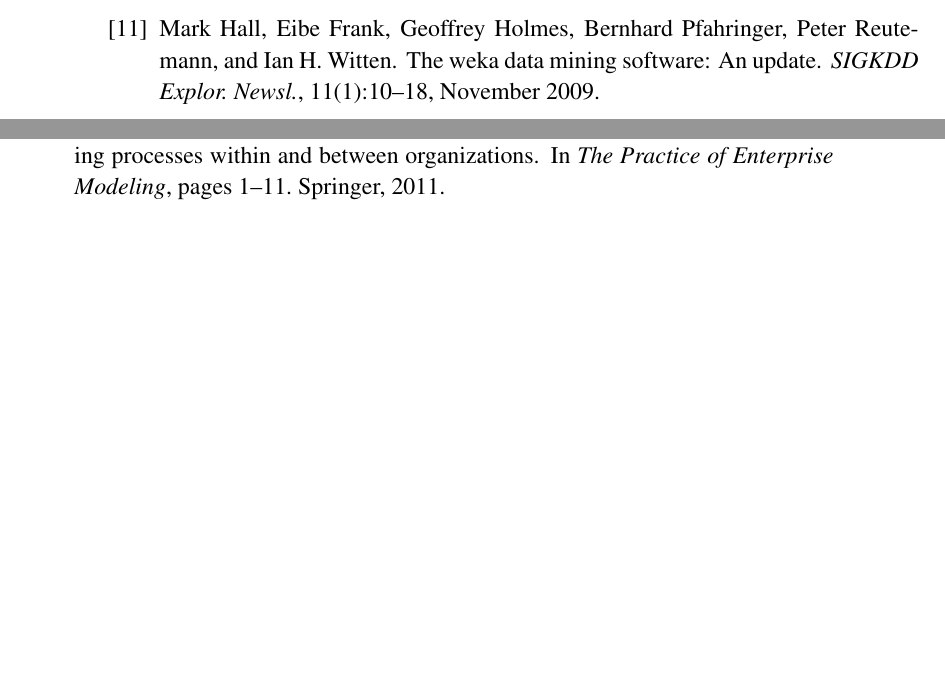
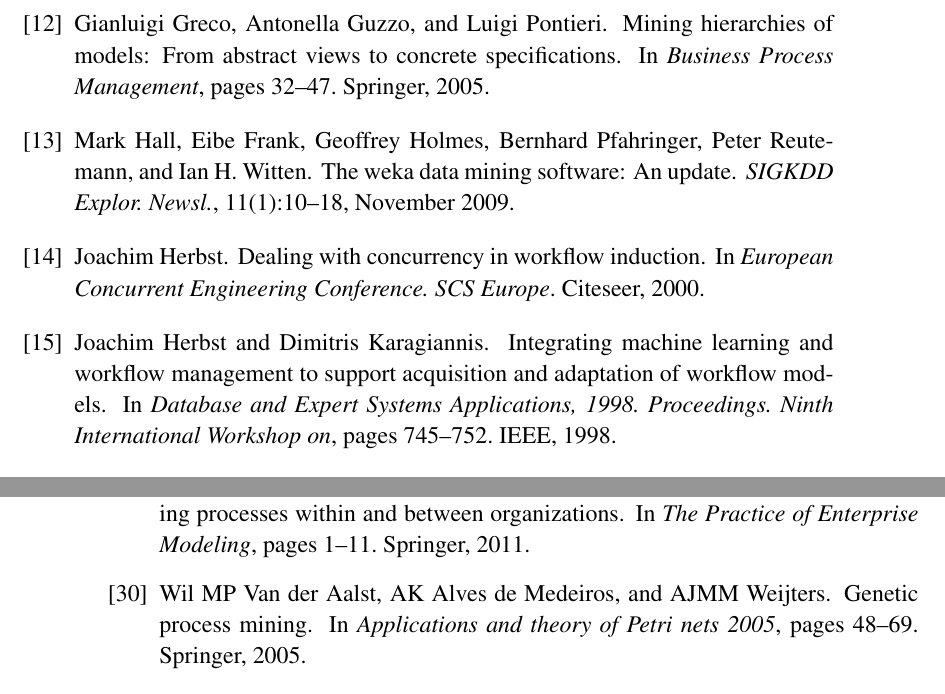
Before and after one commit to onuryilmaz/cross-org-proc-min-thesis, a LaTeX thesis (thesis.tex, which reads 9_references/references.bib): two parts of pages 35 and 36 of 39 before the commit and two parts of pages 36 and 37 of 39 after it, joined at a grey line, cut at the place of the change, the shorter picture padded with empty space. Compiled offline with pdfLaTeX; a LaTeX package or settings file that is missing is left out.

Commit message:
no message

```diff
--- a/9_references/references.bib
+++ b/9_references/references.bib
@@ -129,0 +140,24 @@
+  publisher={Springer}
+}
+@inproceedings{herbst1998integrating,
+  title={Integrating machine learning and workflow management to support acquisition and adaptation of workflow models},
+  author={Herbst, Joachim and Karagiannis, Dimitris},
+  booktitle={Database and Expert Systems Applications, 1998. Proceedings. Ninth International Workshop on},
+  pages={745--752},
+  year={1998},
+  organization={IEEE}
+}
+@inproceedings{herbst2000dealing,
+  title={Dealing with concurrency in workflow induction},
+  author={Herbst, Joachim},
+  booktitle={European Concurrent Engineering Conference. SCS Europe},
+  year={2000},
+  organization={Citeseer}
+}
+@incollection{greco2005mining,
+  title={Mining hierarchies of models: From abstract views to concrete specifications},
+  author={Greco, Gianluigi and Guzzo, Antonella and Pontieri, Luigi},
+  booktitle={Business Process Management},
+  pages={32--47},
+  year={2005},
+  publisher={Springer}
@@ -130,3 +168,8 @@
+  booktitle={Applications and theory of Petri nets 2005},
+  pages={48--69},
+  year={2005},
+  publisher={Springer}
+}
 %%%%%%%%%%%%%%%%%%%%%%%%%%%%%%%%%%%%%%%%%%%%%%%%%%%%%%%%%%%%%%%%%%%%%%%%%%%%%%%%%%%%%%%%%%%%%%%%%
 %%%%%%%%%%%%%%%%%%%%%%%%%%%%% BACKGROUND %%%%%%%%%%%%%%%%%%%%%%%%%%%%%%%%%%%%%%%%%%%%%%%%%%%%%%%%
 %%%%%%%%%%%%%%%%%%%%%%%%%%%%%%%%%%%%%%%%%%%%%%%%%%%%%%%%%%%%%%%%%%%%%%%%%%%%%%%%%%%%%%%%%%%%%%%%%
```
Also changed, not shown: 2_relatedwork/relatedwork.tex (+11 -1 lines), thesis.tex (+0 -1 lines), 3_background/mismatch-patterns-different-dependency.png, 9_references/references.bib (14 more changed lines), 1 other file.
